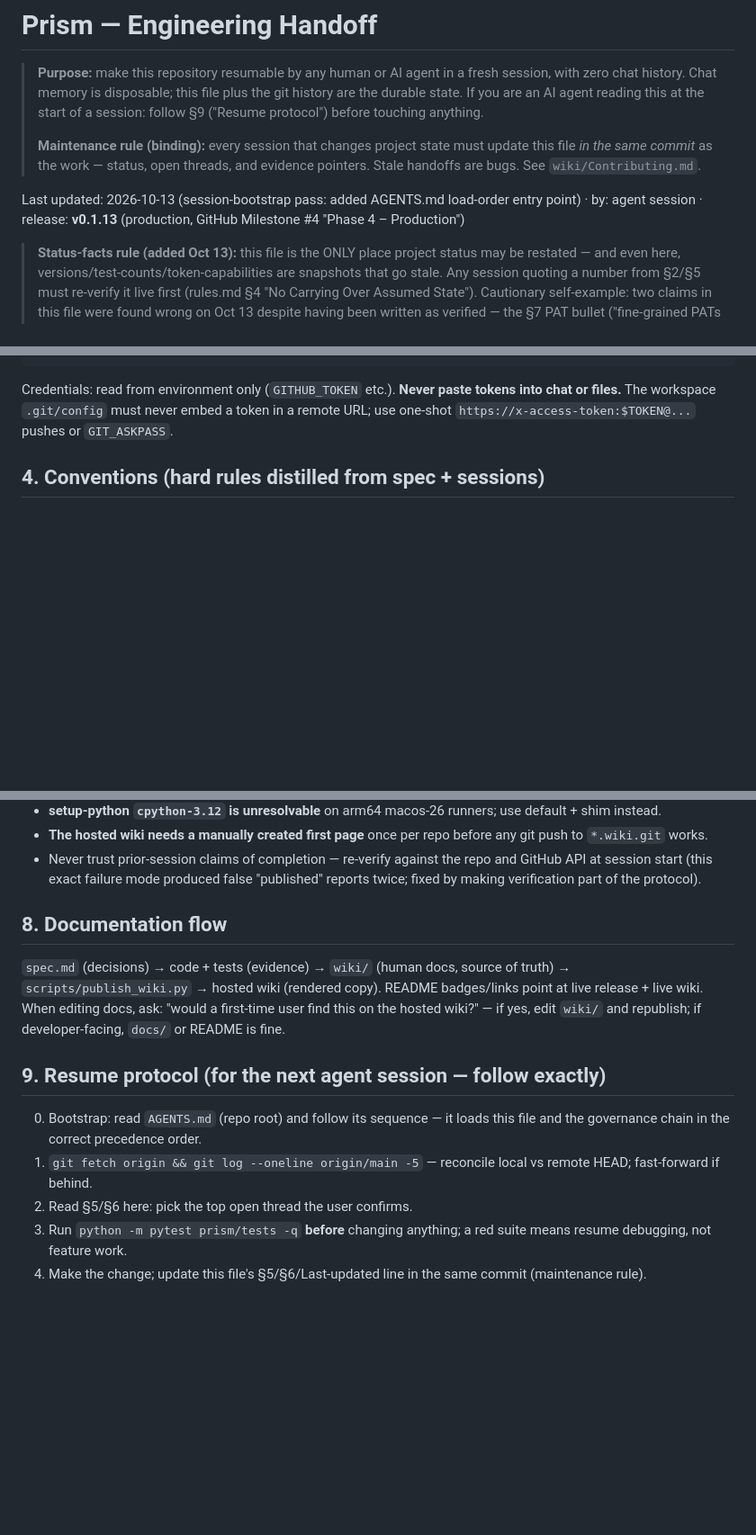
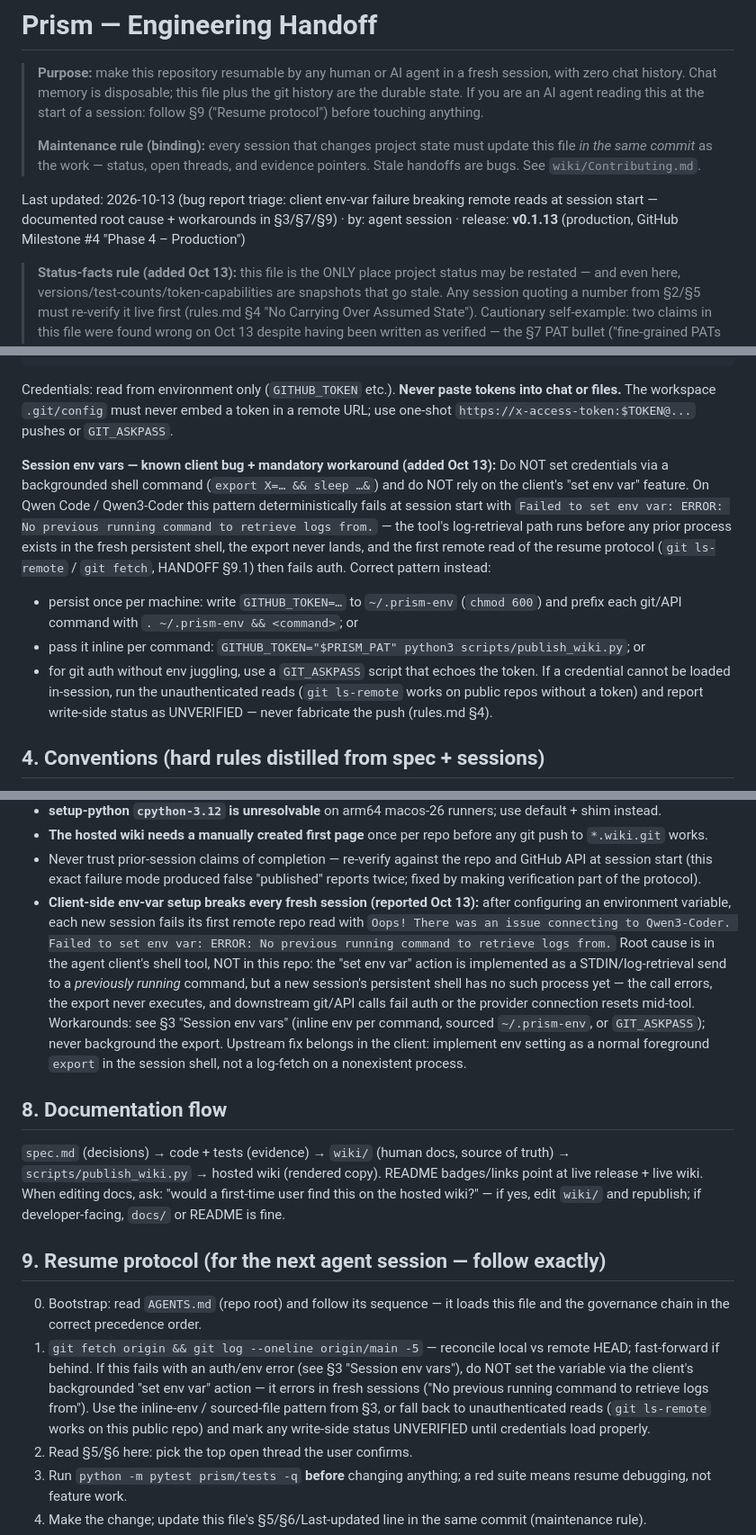
Before and after one commit to Esrevorter/Prism, a Markdown page: docs/HANDOFF.md, 3 parts joined by grey strips. Shown at 90% size. Rendered like a GitHub page; blank space fills up the shorter version.

Commit message:
docs(HANDOFF): triage env-var session bug — client 'set env var' fails in fresh sessions, breaking remote reads; add root cause + workarounds (S3/S7/S9)

```diff
--- a/docs/HANDOFF.md
+++ b/docs/HANDOFF.md
@@ -9,7 +9,7 @@
 > update this file *in the same commit* as the work — status, open threads, and
 > evidence pointers. Stale handoffs are bugs. See `wiki/Contributing.md`.
 
-Last updated: 2026-10-13 (session-bootstrap pass: added AGENTS.md load-order entry point) · by: agent session · release: **v0.1.13** (production, GitHub Milestone #4 "Phase 4 – Production")
+Last updated: 2026-10-13 (bug report triage: client env-var failure breaking remote reads at session start — documented root cause + workarounds in §3/§7/§9) · by: agent session · release: **v0.1.13** (production, GitHub Milestone #4 "Phase 4 – Production")
 
 > **Status-facts rule (added Oct 13):** this file is the ONLY place project status may be
 > restated — and even here, versions/test-counts/token-capabilities are snapshots that go
@@ -73,6 +73,24 @@ Credentials: read from environment only (`GITHUB_TOKEN` etc.). **Never paste
 tokens into chat or files.** The workspace `.git/config` must never embed a
 token in a remote URL; use one-shot `https://x-access-token:$TOKEN@...` pushes
 or `GIT_ASKPASS`.
+
+**Session env vars — known client bug + mandatory workaround (added Oct 13):**
+Do NOT set credentials via a backgrounded shell command (`export X=… && sleep …&`)
+and do NOT rely on the client's "set env var" feature. On Qwen Code / Qwen3-Coder
+this pattern deterministically fails at session start with
+`Failed to set env var: ERROR: No previous running command to retrieve logs from.`
+— the tool's log-retrieval path runs before any prior process exists in the fresh
+persistent shell, the export never lands, and the first remote read of the resume
+protocol (`git ls-remote` / `git fetch`, HANDOFF §9.1) then fails auth. Correct
+pattern instead:
+  * persist once per machine: write `GITHUB_TOKEN=…` to `~/.prism-env`
+    (`chmod 600`) and prefix each git/API command with
+    `. ~/.prism-env && <command>`; or
+  * pass it inline per command: `GITHUB_TOKEN="$PRISM_PAT" python3 scripts/publish_wiki.py`; or
+  * for git auth without env juggling, use a `GIT_ASKPASS` script that echoes the token.
+If a credential cannot be loaded in-session, run the unauthenticated reads
+(`git ls-remote` works on public repos without a token) and report write-side
+status as UNVERIFIED — never fabricate the push (rules.md §4).
 
 ## 4. Conventions (hard rules distilled from spec + sessions)
 
@@ -193,6 +211,18 @@ steps go green BEFORE publishing, and eyeball the Release page version.
 - Never trust prior-session claims of completion — re-verify against the repo
   and GitHub API at session start (this exact failure mode produced false
   "published" reports twice; fixed by making verification part of the protocol).
+- **Client-side env-var setup breaks every fresh session (reported Oct 13):** after
+  configuring an environment variable, each new session fails its first remote repo
+  read with `Oops! There was an issue connecting to Qwen3-Coder. Failed to set env
+  var: ERROR: No previous running command to retrieve logs from.` Root cause is in
+  the agent client's shell tool, NOT in this repo: the "set env var" action is
+  implemented as a STDIN/log-retrieval send to a *previously running* command, but a
+  new session's persistent shell has no such process yet — the call errors, the
+  export never executes, and downstream git/API calls fail auth or the provider
+  connection resets mid-tool. Workarounds: see §3 "Session env vars" (inline env per
+  command, sourced `~/.prism-env`, or `GIT_ASKPASS`); never background the export.
+  Upstream fix belongs in the client: implement env setting as a normal foreground
+  `export` in the session shell, not a log-fetch on a nonexistent process.
 
 ## 8. Documentation flow
 
@@ -207,7 +237,12 @@ and republish; if developer-facing, `docs/` or README is fine.
 0. Bootstrap: read `AGENTS.md` (repo root) and follow its sequence — it loads this
    file and the governance chain in the correct precedence order.
 1. `git fetch origin && git log --oneline origin/main -5` — reconcile local vs
-   remote HEAD; fast-forward if behind.
+   remote HEAD; fast-forward if behind. If this fails with an auth/env error (see §3
+   "Session env vars"), do NOT set the variable via the client's backgrounded
+   "set env var" action — it errors in fresh sessions ("No previous running command
+   to retrieve logs from"). Use the inline-env / sourced-file pattern from §3, or
+   fall back to unauthenticated reads (`git ls-remote` works on this public repo)
+   and mark any write-side status UNVERIFIED until credentials load properly.
 2. Read §5/§6 here: pick the top open thread the user confirms.
 3. Run `python -m pytest prism/tests -q` **before** changing anything; a red suite
    means resume debugging, not feature work.
```
